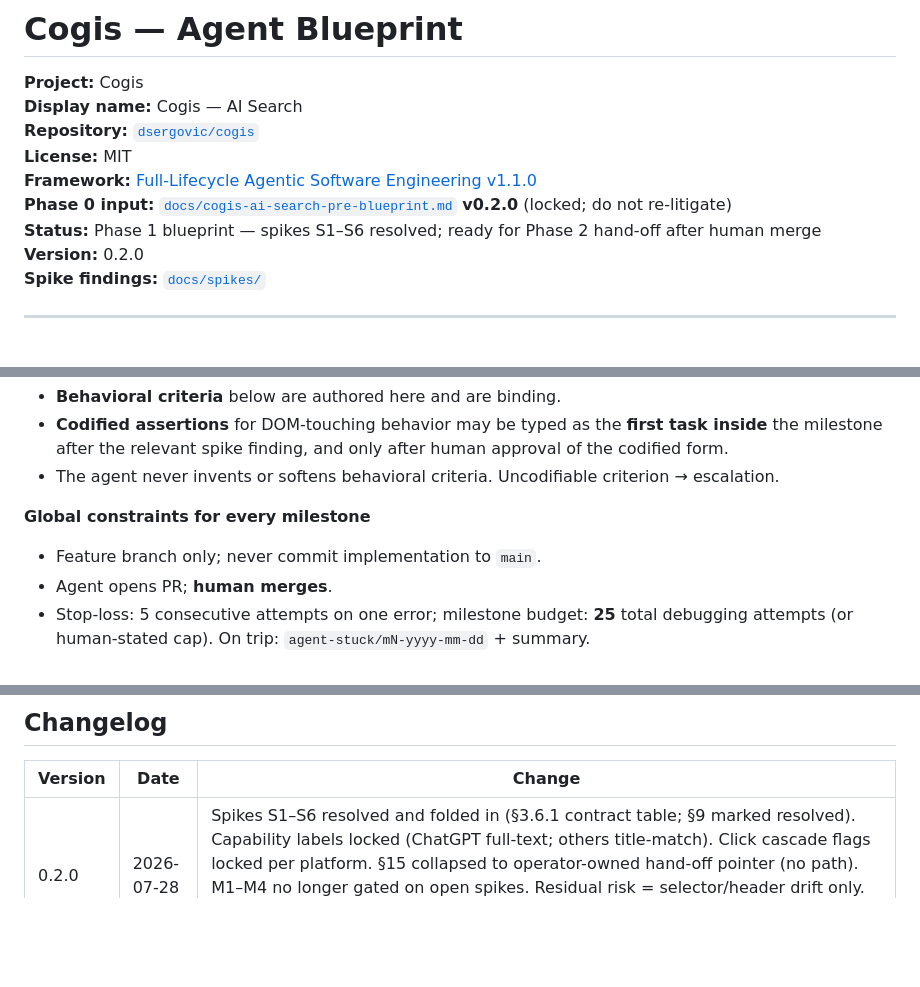
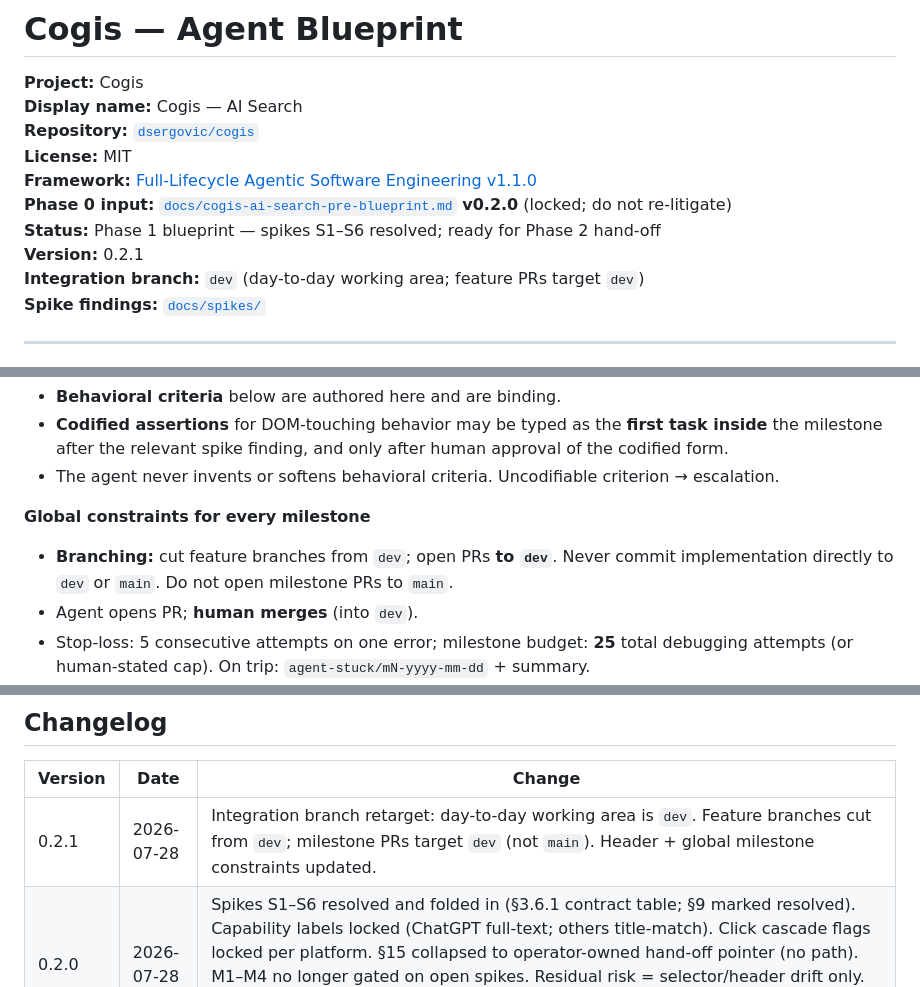
Before and after one commit to dsergovic/cogis, a Markdown page: docs/agent_blueprint.md, 3 parts joined by grey strips. Drawn GitHub-style; blank space fills up the shorter version.

Commit message:
docs: retarget integration branch to dev (blueprint v0.2.1)
Feature work cuts from dev and opens PRs to dev. main remains a
separate stabler line. Updates agent blueprint + human hand-off prompts.

```diff
--- a/docs/agent_blueprint.md
+++ b/docs/agent_blueprint.md
@@ -6,8 +6,9 @@
 **License:** MIT
 **Framework:** [Full-Lifecycle Agentic Software Engineering v1.1.0](https://github.com/dsergovic/research/blob/main/docs/Full-Lifecycle%20Agentic%20Software%20Engineering.md)
 **Phase 0 input:** [`docs/cogis-ai-search-pre-blueprint.md`](./cogis-ai-search-pre-blueprint.md) **v0.2.0** (locked; do not re-litigate)
-**Status:** Phase 1 blueprint — spikes S1–S6 resolved; ready for Phase 2 hand-off after human merge
-**Version:** 0.2.0
+**Status:** Phase 1 blueprint — spikes S1–S6 resolved; ready for Phase 2 hand-off
+**Version:** 0.2.1
+**Integration branch:** `dev` (day-to-day working area; feature PRs target `dev`)
 **Spike findings:** [`docs/spikes/`](./spikes/)
 
 ---
@@ -503,8 +504,8 @@ Spikes are **owned by Human + Perplexity** (framework §3.5 Tier 3). **S1–S6 w
 
 **Global constraints for every milestone**
 
-- Feature branch only; never commit implementation to `main`.
-- Agent opens PR; **human merges**.
+- **Branching:** cut feature branches from `dev`; open PRs **to `dev`**. Never commit implementation directly to `dev` or `main`. Do not open milestone PRs to `main`.
+- Agent opens PR; **human merges** (into `dev`).
 - Stop-loss: 5 consecutive attempts on one error; milestone budget: **25** total debugging attempts (or human-stated cap). On trip: `agent-stuck/mN-yyyy-mm-dd` + summary.
 - Note Tier 2 decisions under PR **Choices made**.
 - No new dependencies without escalation.
@@ -732,5 +733,6 @@ Operator will provide hand-off prompts.
 
 | Version | Date | Change |
 | --- | --- | --- |
+| 0.2.1 | 2026-07-28 | Integration branch retarget: day-to-day working area is `dev`. Feature branches cut from `dev`; milestone PRs target `dev` (not `main`). Header + global milestone constraints updated. |
 | 0.2.0 | 2026-07-28 | Spikes S1–S6 resolved and folded in (§3.6.1 contract table; §9 marked resolved). Capability labels locked (ChatGPT full-text; others title-match). Click cascade flags locked per platform. §15 collapsed to operator-owned hand-off pointer (no path). M1–M4 no longer gated on open spikes. Residual risk = selector/header drift only. Operator hand-off prompts authored alongside this blueprint as a separate human-only doc. |
 | 0.1.0 | 2026-07-28 | Initial Phase 1 agent blueprint under framework v1.1.0. Compiled from pre-blueprint v0.2.0 plus Phase 1 interview locks: M1 includes ChatGPT Projects; Spaces/Projects inside each platform milestone; click cascade deep-link → prefill → lab home; query UX Enter/Search only with empty clear+hint and in-flight cancel; timeouts 8s/15s; stack HTML/CSS/JS + ESLint + Prettier + vitest; display name Cogis — AI Search; M5 data-only remote selector pack; M6 debug panel + opt-in anonymous ping designed off-by-default; behavioral AC for M1–M6; spikes S1–S6 formalized. Authored in Perplexity Computer session for Phase 1 (no application code). |
```
Also changed, not shown: docs/cursor-handoff-prompts.md (+11 -11 lines).
